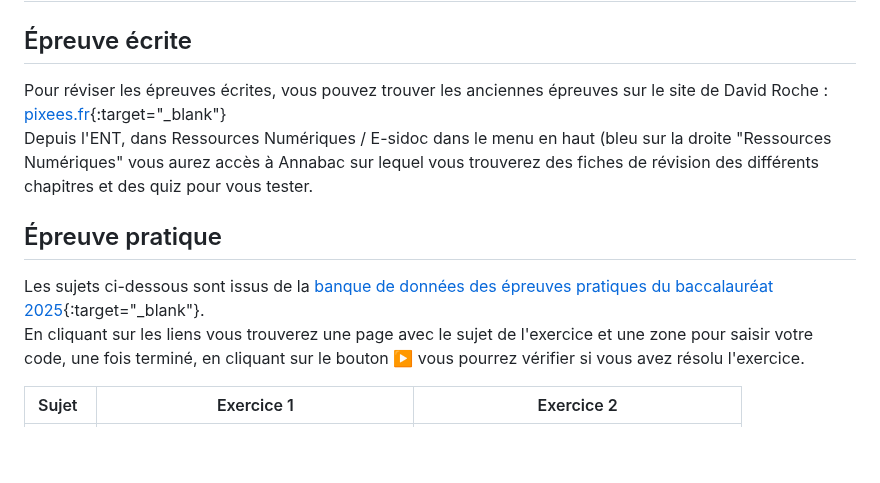
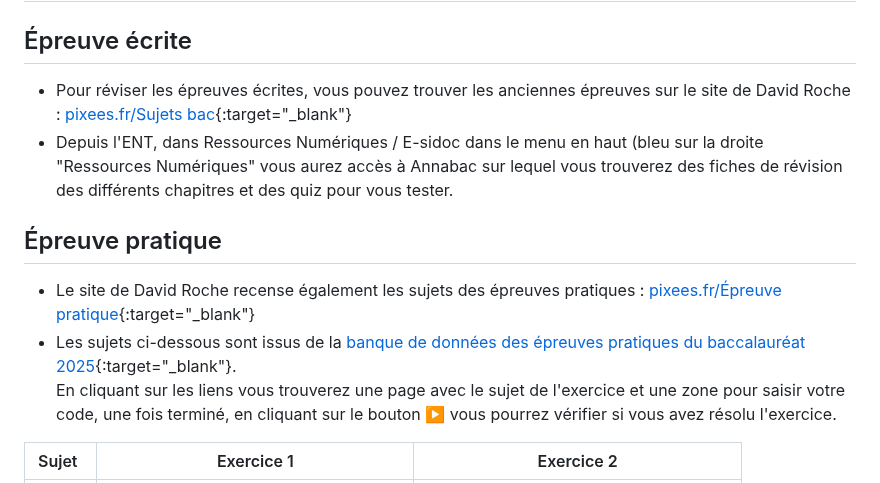
Before and after one commit to abrugiere/tnsi, a Markdown page: 6.0.REV.md, the part around the change. Rendered like a GitHub page; blank space fills up the shorter version.

```diff
--- a/6.0.REV.md
+++ b/6.0.REV.md
@@ -1,11 +1,12 @@
 # 📝 Révisions
 
 ## Épreuve écrite
-Pour réviser les épreuves écrites, vous pouvez trouver les anciennes épreuves sur le site de David Roche : [pixees.fr](https://pixees.fr/informatiquelycee/term/index.html#suj_bac){:target="_blank"}
-Depuis l'ENT, dans Ressources Numériques / E-sidoc dans le menu en haut (bleu sur la droite "Ressources Numériques" vous aurez accès à Annabac sur lequel vous trouverez des fiches de révision des différents chapitres et des quiz pour vous tester.
+- Pour réviser les épreuves écrites, vous pouvez trouver les anciennes épreuves sur le site de David Roche : [pixees.fr/Sujets bac](https://pixees.fr/informatiquelycee/term/index.html#suj_bac){:target="_blank"}
+- Depuis l'ENT, dans Ressources Numériques / E-sidoc dans le menu en haut (bleu sur la droite "Ressources Numériques" vous aurez accès à Annabac sur lequel vous trouverez des fiches de révision des différents chapitres et des quiz pour vous tester.
 
 ## Épreuve pratique
-Les sujets ci-dessous sont issus de la [banque de données des épreuves pratiques du baccalauréat 2025](https://sujets.examens-concours.gouv.fr/delos/public/bgt/nsi){:target="_blank"}.
+- Le site de David Roche recense également les sujets des épreuves pratiques : [pixees.fr/Épreuve pratique](https://pixees.fr/informatiquelycee/term/index.html#ep_prat){:target="_blank"}
+- Les sujets ci-dessous sont issus de la [banque de données des épreuves pratiques du baccalauréat 2025](https://sujets.examens-concours.gouv.fr/delos/public/bgt/nsi){:target="_blank"}.
 En cliquant sur les liens vous trouverez une page avec le sujet de l'exercice et une zone pour saisir votre code, une fois terminé, en cliquant sur le bouton ▶️ vous pourrez vérifier si vous avez résolu l'exercice.
 
 | Sujet | Exercice 1 | Exercice 2 |
```
